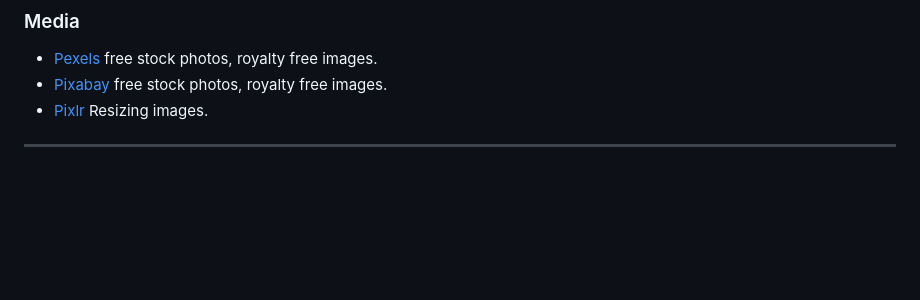
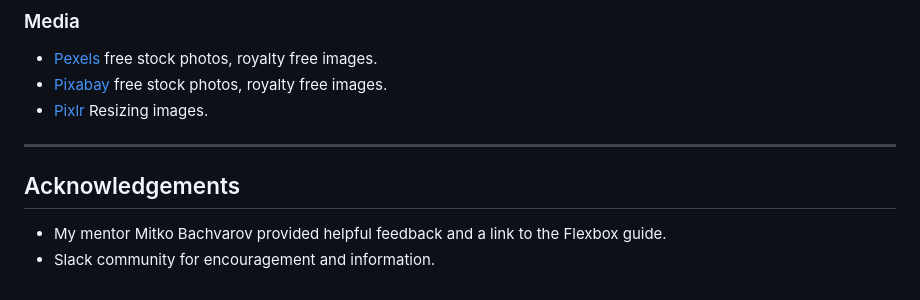
Before and after one commit to Thomas-Tomo/Lunar-Escape, a Markdown page: README.md, the part around the change. GitHub-like rendering; blank space fills up the shorter version.

Commit message:
Add acknowledgements content

```diff
--- a/README.md
+++ b/README.md
@@ -302,3 +302,8 @@ By forking the repository, we make a copy of the original repository on our GitH
  * [Pixabay](https://pixabay.com/) free stock photos, royalty free images.
  * [Pixlr](https://pixlr.com/) Resizing images.
 ---
+
+## Acknowledgements
+
+ * My mentor Mitko Bachvarov provided helpful feedback and a link to the Flexbox guide.
+ * Slack community for encouragement and information.
```
